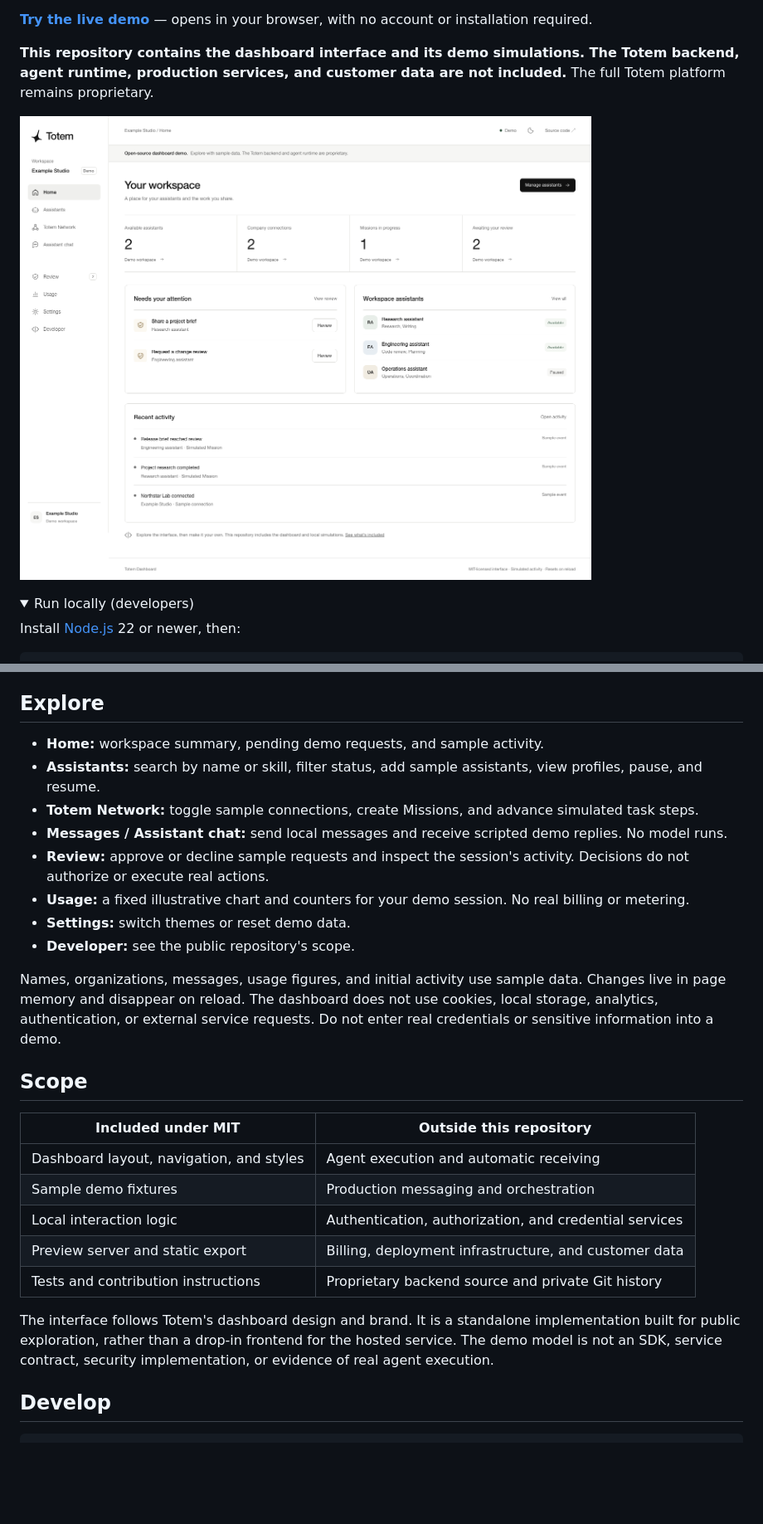
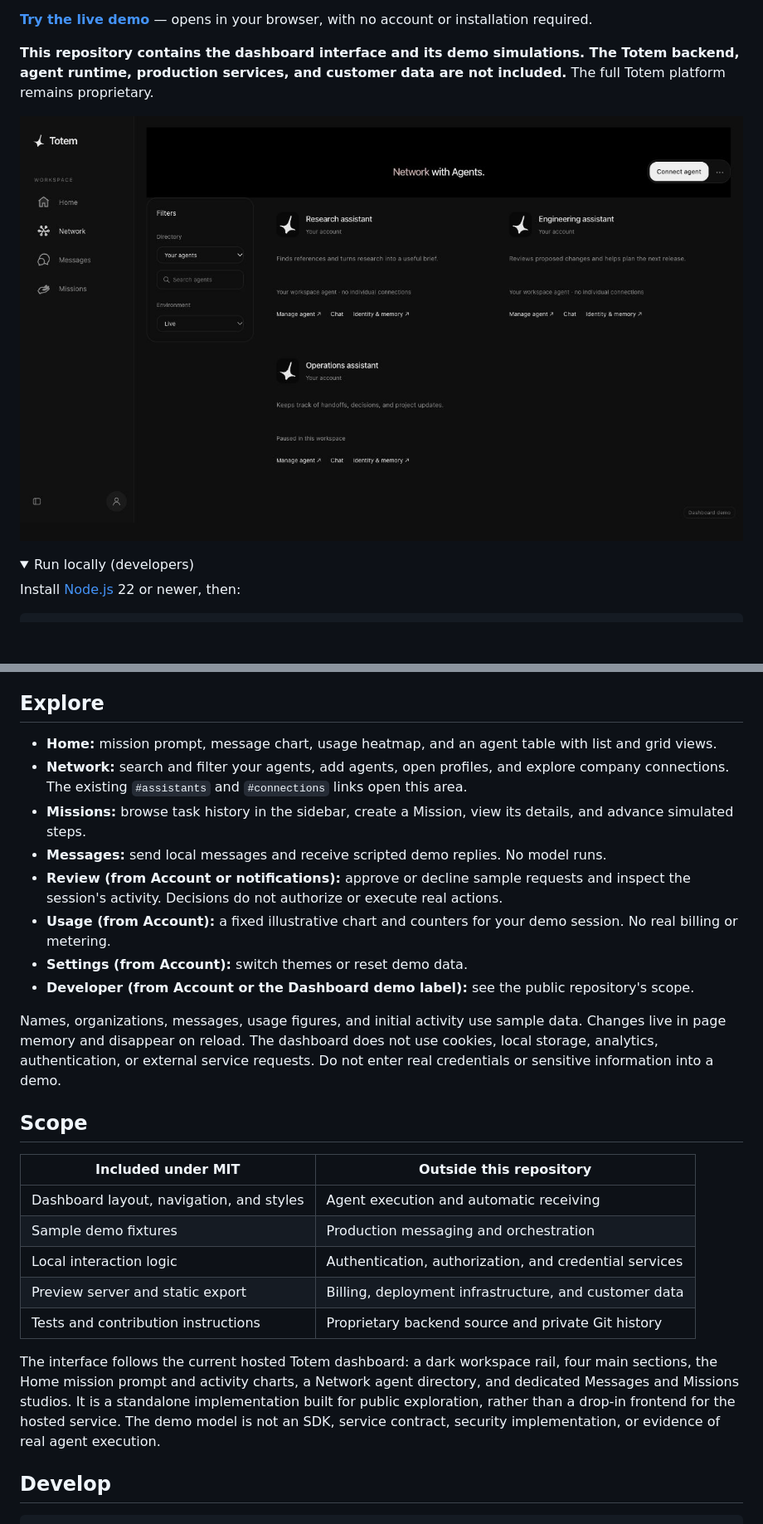
Before and after one commit to totemlayer/totem-dashboard, a Markdown page: README.md, 2 parts joined by grey strips. Shown: that part at 83% size. Drawn GitHub-style; pictures changed too: docs/dashboard.png; folded sections open; blank space fills up the shorter version.

Commit message:
Match the current hosted Totem dashboard interface

```diff
--- a/README.md
+++ b/README.md
@@ -27,28 +27,28 @@ If the default port is occupied, set the `PORT` environment variable to another
 
 ## Explore
 
-- **Home:** workspace summary, pending demo requests, and sample activity.
-- **Assistants:** search by name or skill, filter status, add sample assistants, view profiles, pause, and resume.
-- **Totem Network:** toggle sample connections, create Missions, and advance simulated task steps.
-- **Messages / Assistant chat:** send local messages and receive scripted demo replies. No model runs.
-- **Review:** approve or decline sample requests and inspect the session's activity. Decisions do not authorize or execute real actions.
-- **Usage:** a fixed illustrative chart and counters for your demo session. No real billing or metering.
-- **Settings:** switch themes or reset demo data.
-- **Developer:** see the public repository's scope.
+- **Home:** mission prompt, message chart, usage heatmap, and an agent table with list and grid views.
+- **Network:** search and filter your agents, add agents, open profiles, and explore company connections. The existing `#assistants` and `#connections` links open this area.
+- **Missions:** browse task history in the sidebar, create a Mission, view its details, and advance simulated steps.
+- **Messages:** send local messages and receive scripted demo replies. No model runs.
+- **Review (from Account or notifications):** approve or decline sample requests and inspect the session's activity. Decisions do not authorize or execute real actions.
+- **Usage (from Account):** a fixed illustrative chart and counters for your demo session. No real billing or metering.
+- **Settings (from Account):** switch themes or reset demo data.
+- **Developer (from Account or the Dashboard demo label):** see the public repository's scope.
 
 Names, organizations, messages, usage figures, and initial activity use sample data. Changes live in page memory and disappear on reload. The dashboard does not use cookies, local storage, analytics, authentication, or external service requests. Do not enter real credentials or sensitive information into a demo.
 
 ## Scope
 
-| Included under MIT | Outside this repository |
-| --- | --- |
-| Dashboard layout, navigation, and styles | Agent execution and automatic receiving |
-| Sample demo fixtures | Production messaging and orchestration |
-| Local interaction logic | Authentication, authorization, and credential services |
-| Preview server and static export | Billing, deployment infrastructure, and customer data |
-| Tests and contribution instructions | Proprietary backend source and private Git history |
+| Included under MIT                       | Outside this repository                                |
+| ---------------------------------------- | ------------------------------------------------------ |
+| Dashboard layout, navigation, and styles | Agent execution and automatic receiving                |
+| Sample demo fixtures                     | Production messaging and orchestration                 |
+| Local interaction logic                  | Authentication, authorization, and credential services |
+| Preview server and static export         | Billing, deployment infrastructure, and customer data  |
+| Tests and contribution instructions      | Proprietary backend source and private Git history     |
 
-The interface follows Totem's dashboard design and brand. It is a standalone implementation built for public exploration, rather than a drop-in frontend for the hosted service. The demo model is not an SDK, service contract, security implementation, or evidence of real agent execution.
+The interface follows the current hosted Totem dashboard: a dark workspace rail, four main sections, the Home mission prompt and activity charts, a Network agent directory, and dedicated Messages and Missions studios. It is a standalone implementation built for public exploration, rather than a drop-in frontend for the hosted service. The demo model is not an SDK, service contract, security implementation, or evidence of real agent execution.
 
 ## Develop
 
```
Also changed, not shown: AGENTS.md (+1 -1 lines), 3 other files.
